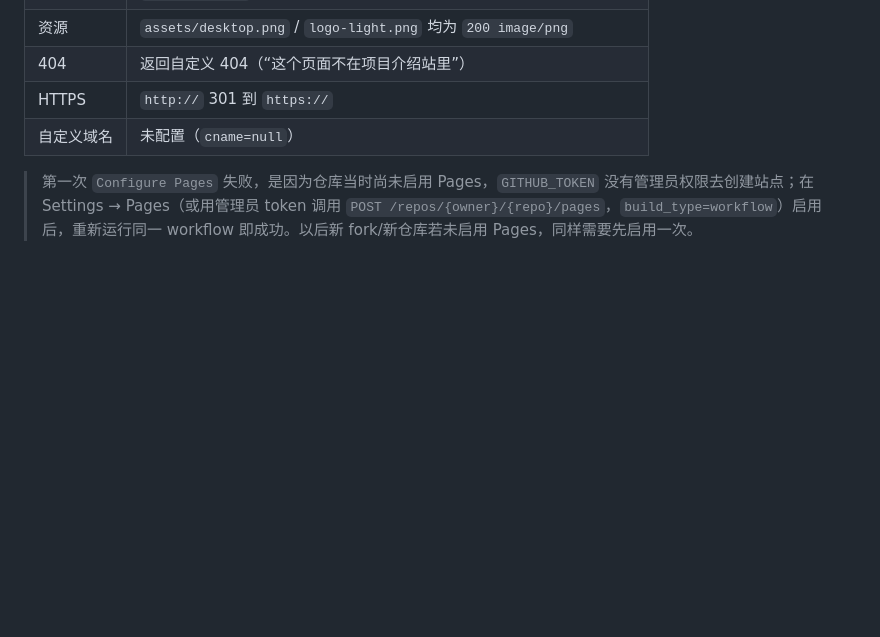
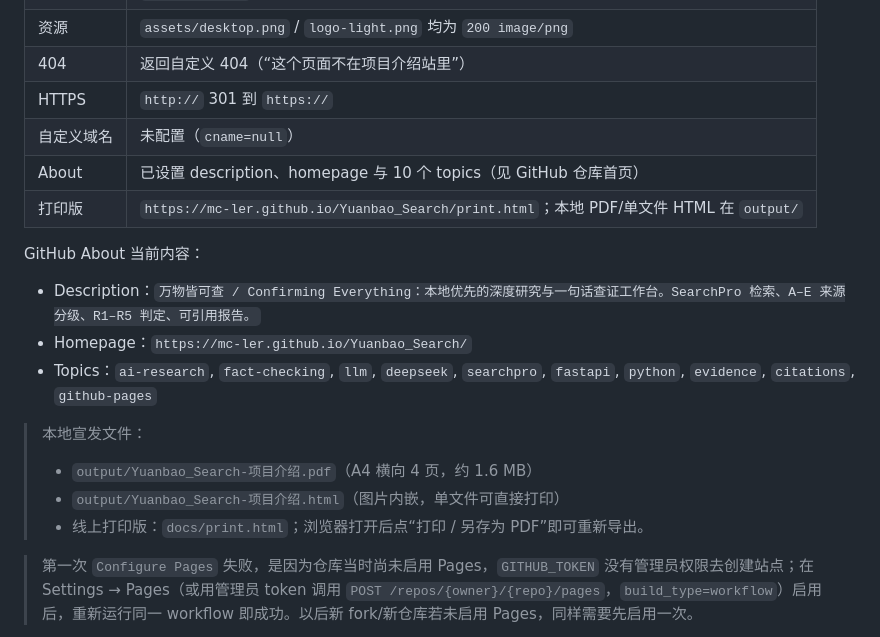
Before and after one commit to Mc-ler/Yuanbao_Search, a Markdown page: deliverables/DEPLOYMENT-GUIDE-2026-10-25.md, the part around the change. GitHub-like rendering; blank space fills up the shorter version.

Commit message:
docs: record Pages About and print assets

```diff
--- a/deliverables/DEPLOYMENT-GUIDE-2026-10-25.md
+++ b/deliverables/DEPLOYMENT-GUIDE-2026-10-25.md
@@ -18,6 +18,19 @@
 | 404 | 返回自定义 404（“这个页面不在项目介绍站里”） |
 | HTTPS | `http://` 301 到 `https://` |
 | 自定义域名 | 未配置（`cname=null`） |
+| About | 已设置 description、homepage 与 10 个 topics（见 GitHub 仓库首页） |
+| 打印版 | `https://mc-ler.github.io/Yuanbao_Search/print.html`；本地 PDF/单文件 HTML 在 `output/` |
+
+GitHub About 当前内容：
+
+- Description：`万物皆可查 / Confirming Everything：本地优先的深度研究与一句话查证工作台。SearchPro 检索、A–E 来源分级、R1–R5 判定、可引用报告。`
+- Homepage：`https://mc-ler.github.io/Yuanbao_Search/`
+- Topics：`ai-research`, `fact-checking`, `llm`, `deepseek`, `searchpro`, `fastapi`, `python`, `evidence`, `citations`, `github-pages`
+
+> 本地宣发文件：
+> - `output/Yuanbao_Search-项目介绍.pdf`（A4 横向 4 页，约 1.6 MB）
+> - `output/Yuanbao_Search-项目介绍.html`（图片内嵌，单文件可直接打印）
+> - 线上打印版：`docs/print.html`；浏览器打开后点“打印 / 另存为 PDF”即可重新导出。
 
 > 第一次 `Configure Pages` 失败，是因为仓库当时尚未启用 Pages，`GITHUB_TOKEN` 没有管理员权限去创建站点；在 Settings → Pages（或用管理员 token 调用 `POST /repos/{owner}/{repo}/pages`，`build_type=workflow`）启用后，重新运行同一 workflow 即成功。以后新 fork/新仓库若未启用 Pages，同样需要先启用一次。
 
```
